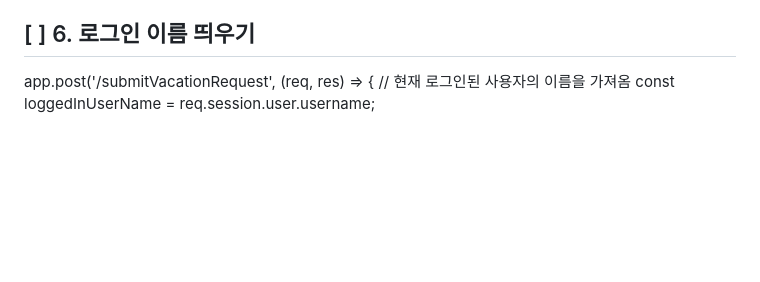
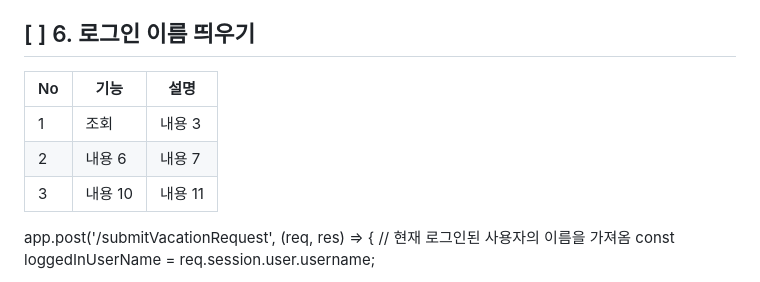
Before and after one commit to minji856/HI-Evacation, a Markdown page: README.md, the part around the change. Rendered like a GitHub page; blank space fills up the shorter version.

```diff
--- a/README.md
+++ b/README.md
@@ -55,6 +55,12 @@ https://totally-developer.tistory.com/97
 
 ## [ ] 6. 로그인 이름 띄우기
 
+|No|기능|설명|
+|---|---|---|
+|1|조회|내용 3|
+|2|내용 6|내용 7|
+|3|내용 10|내용 11|
+
 app.post('/submitVacationRequest', (req, res) => {
   // 현재 로그인된 사용자의 이름을 가져옴
   const loggedInUserName = req.session.user.username;
```
